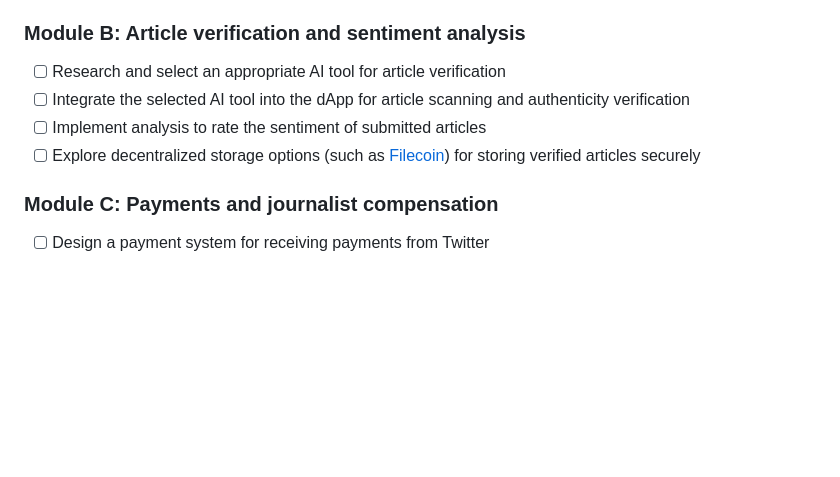
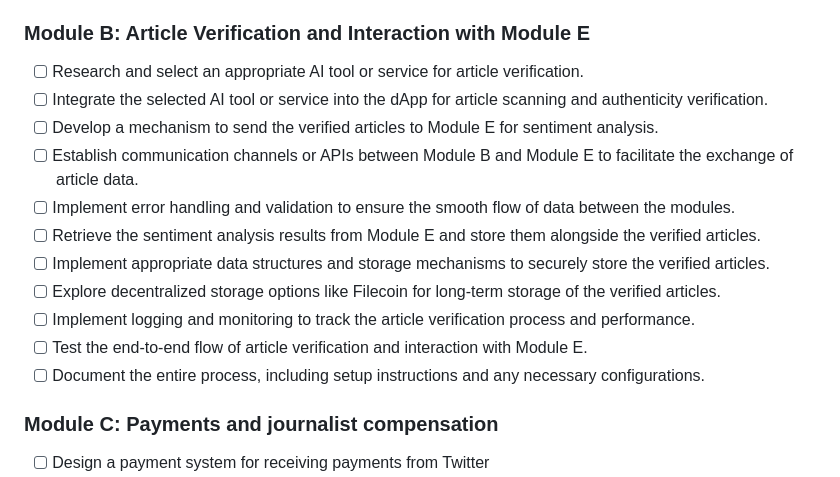
Before and after one commit to DAOveloped/HappyNewsDAO, a Markdown page: checklist.md, the part around one of its changes. Rendered like a GitHub page; blank space fills up the shorter version.

```diff
--- a/checklist.md
+++ b/checklist.md
@@ -18,12 +18,18 @@
 - [ ] Document the entire process, including setup instructions and any necessary configurations
 - [ ] Review and optimize the performance and efficiency of the application submission and processing flow
 
-
-### Module B: Article verification and sentiment analysis
-- [ ] Research and select an appropriate AI tool for article verification
-- [ ] Integrate the selected AI tool into the dApp for article scanning and authenticity verification
-- [ ] Implement analysis to rate the sentiment of submitted articles
-- [ ] Explore decentralized storage options (such as [Filecoin](https://filecoin.io)) for storing verified articles securely
+### Module B: Article Verification and Interaction with Module E
+- [ ] Research and select an appropriate AI tool or service for article verification.
+- [ ] Integrate the selected AI tool or service into the dApp for article scanning and authenticity verification.
+- [ ] Develop a mechanism to send the verified articles to Module E for sentiment analysis.
+- [ ] Establish communication channels or APIs between Module B and Module E to facilitate the exchange of article data.
+- [ ] Implement error handling and validation to ensure the smooth flow of data between the modules.
+- [ ] Retrieve the sentiment analysis results from Module E and store them alongside the verified articles.
+- [ ] Implement appropriate data structures and storage mechanisms to securely store the verified articles.
+- [ ] Explore decentralized storage options like Filecoin for long-term storage of the verified articles.
+- [ ] Implement logging and monitoring to track the article verification process and performance.
+- [ ] Test the end-to-end flow of article verification and interaction with Module E.
+- [ ] Document the entire process, including setup instructions and any necessary configurations.
 
 ### Module C: Payments and journalist compensation
 - [ ] Design a payment system for receiving payments from Twitter
```
Also changed, not shown: other parts of checklist.md (+33 -0 lines).
